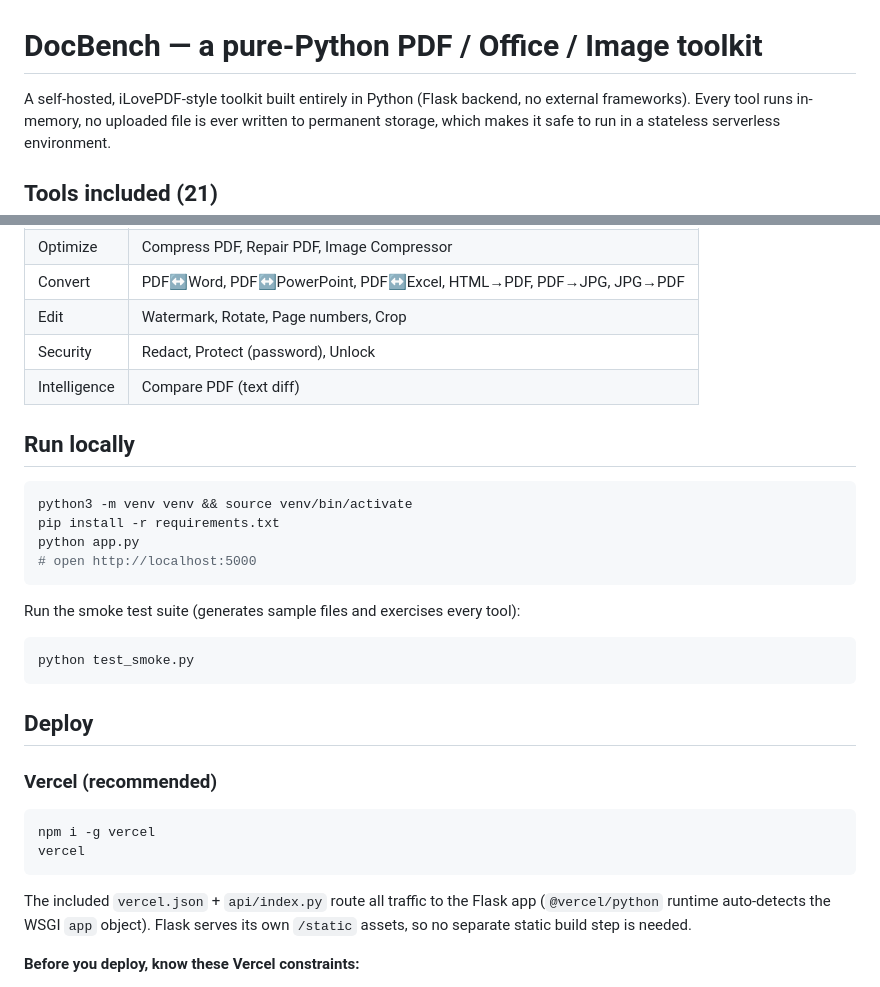
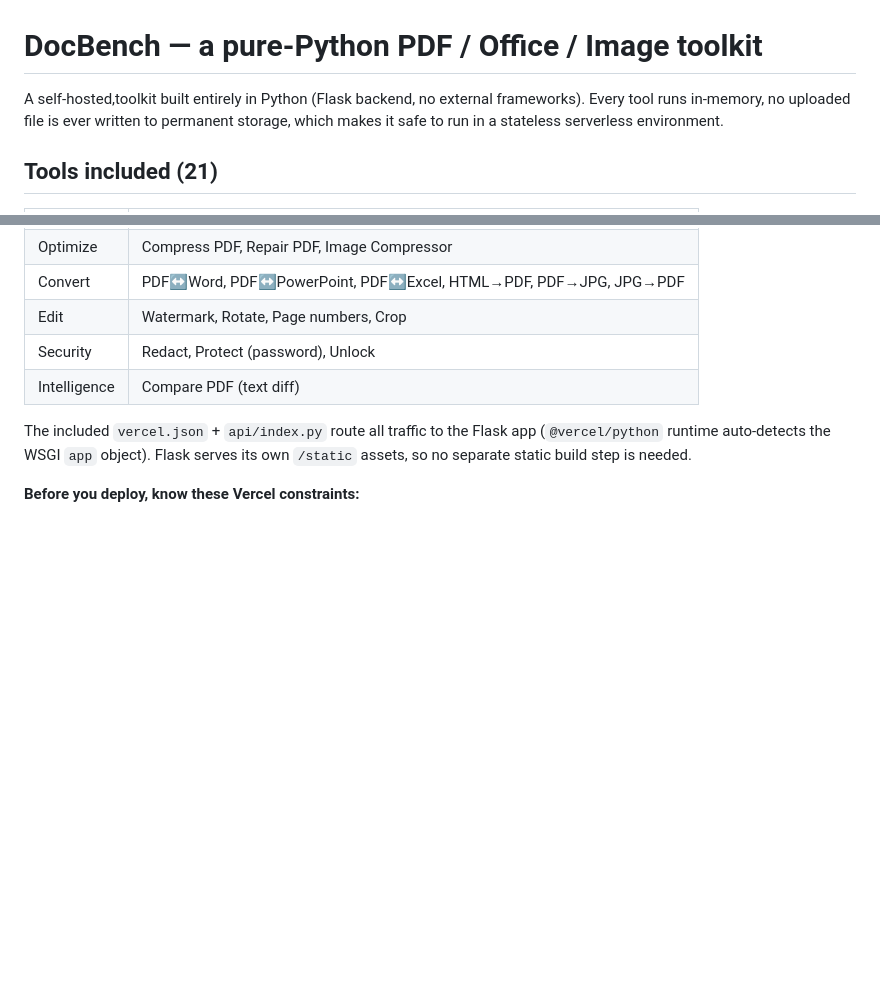
Before and after one commit to anshbytecode/DocBench-The-File-ToolKit, a Markdown page: README.md, 2 parts joined by grey strips. Drawn GitHub-style; blank space fills up the shorter version.

````diff
--- a/README.md
+++ b/README.md
@@ -1,6 +1,6 @@
 # DocBench — a pure-Python PDF / Office / Image toolkit
 
-A self-hosted, iLovePDF-style toolkit built entirely in Python (Flask backend,
+A self-hosted,toolkit built entirely in Python (Flask backend,
 no external frameworks). Every tool runs in-memory, no uploaded file is ever
 written to permanent storage, which makes it safe to run in a stateless
 serverless environment.
@@ -15,30 +15,6 @@ serverless environment.
 | Edit | Watermark, Rotate, Page numbers, Crop |
 | Security | Redact, Protect (password), Unlock |
 | Intelligence | Compare PDF (text diff) |
-
-## Run locally
-
-```bash
-python3 -m venv venv && source venv/bin/activate
-pip install -r requirements.txt
-python app.py
-# open http://localhost:5000
-```
-
-Run the smoke test suite (generates sample files and exercises every tool):
-
-```bash
-python test_smoke.py
-```
-
-## Deploy
-
-### Vercel (recommended)
-
-```bash
-npm i -g vercel
-vercel
-```
 
 The included `vercel.json` + `api/index.py` route all traffic to the Flask
 app (`@vercel/python` runtime auto-detects the WSGI `app` object). Flask
````
